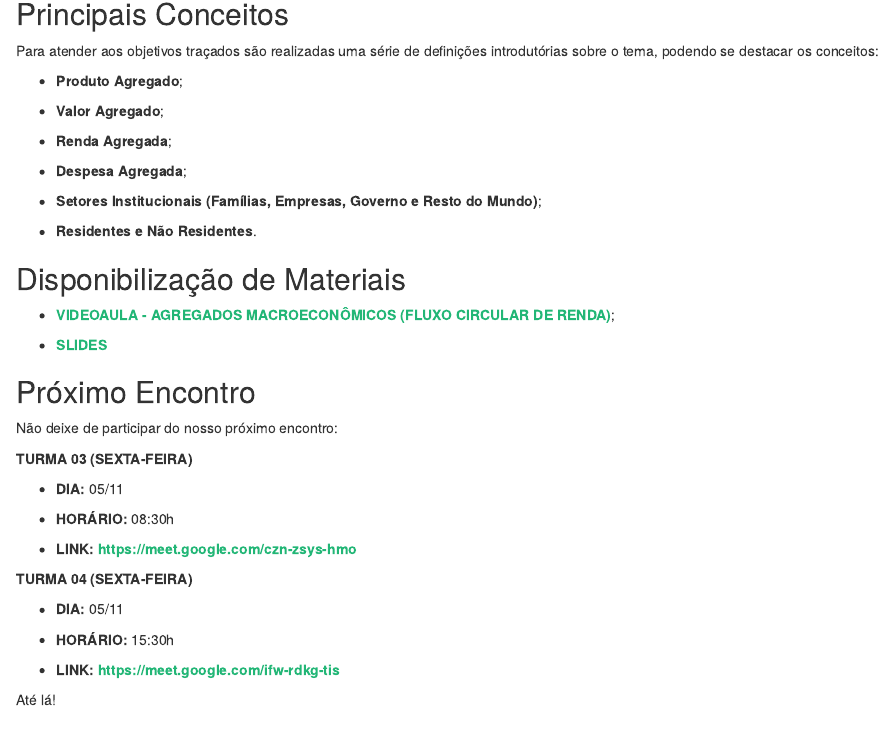
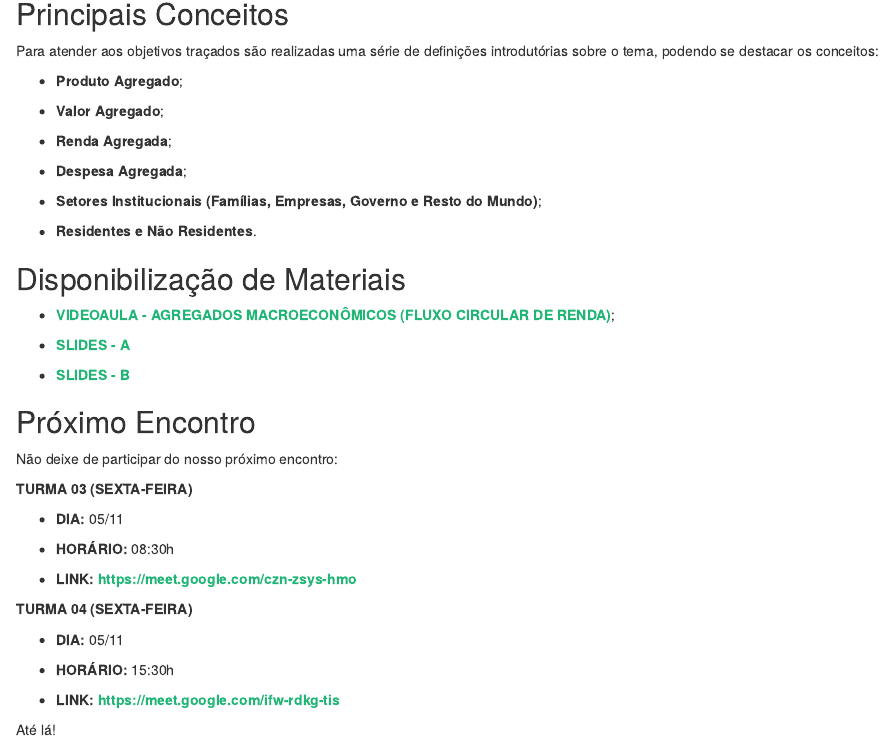
Before and after one commit to Valerio-Victor/ecn001, an R Markdown document (docs/index.Rmd): the page in a window 1100 px wide, from 9960 px down. Rendered offline with R 4.5, knitr and Pandoc, with nearby package versions; drawn as R Markdown's standard HTML page in place of the format the file asks for.

Commit message:
Correção do slide 8.

```diff
--- a/docs/index.Rmd
+++ b/docs/index.Rmd
@@ -825,8 +825,9 @@ tema, podendo se destacar os conceitos:
 
 - [**VIDEOAULA - AGREGADOS MACROECONÔMICOS (FLUXO CIRCULAR DE RENDA)**](https://youtu.be/Suz2oBsnMwE);
 
+- [**SLIDES - A**](https://1drv.ms/p/s!At0yTgXpzJkLg4YyTGPyb7zcLMQGIQ?e=XPArmj)
 
-- [**SLIDES**](https://1drv.ms/p/s!At0yTgXpzJkLg4YyTGPyb7zcLMQGIQ?e=XPArmj)
+- [**SLIDES - B**](https://valerio-victor.github.io/03_adm03f_fluxo_circular_renda/#1)
 
 
 ## Próximo Encontro
```
Also changed, not shown: 1 other file.
